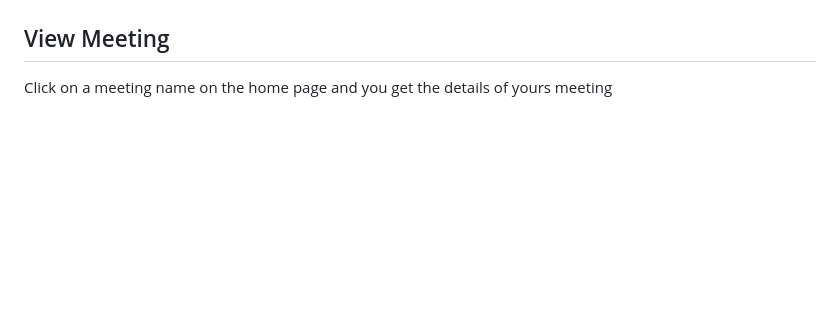
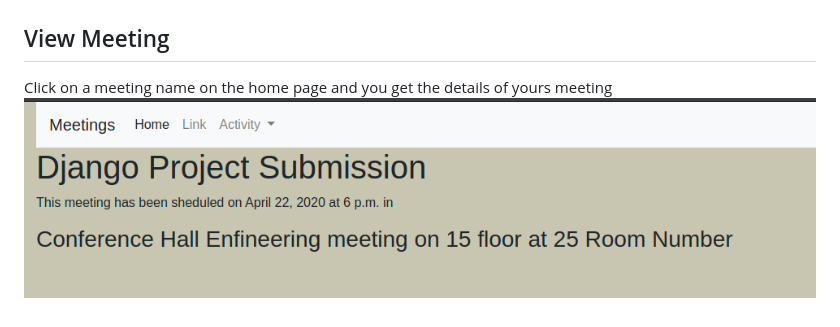
Before and after one commit to pradhyumvyas/meeting_planner, a Markdown page: README.md, the part around the change. Rendered like a GitHub page; pictures changed too: meetDetails.png (added); blank space fills up the shorter version.

Commit message:
Adding view details (Image)

```diff
--- a/README.md
+++ b/README.md
@@ -49,3 +49,4 @@ In the Activity feature of Nav Bar are content following features
 ## View Meeting
 
 Click on a meeting name on the home page and you get the details of yours meeting
+![screenshot](meetDetails.png)
```
